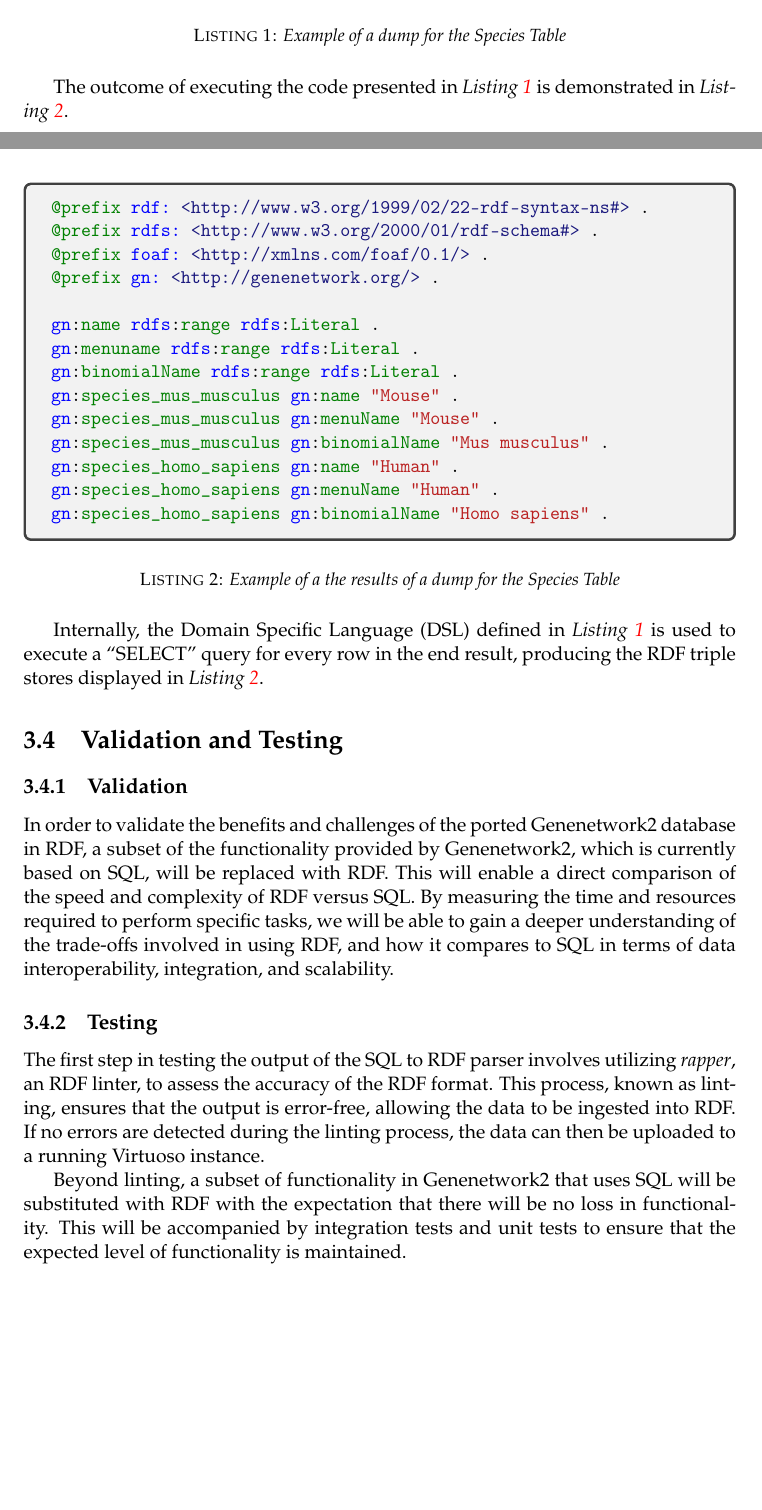
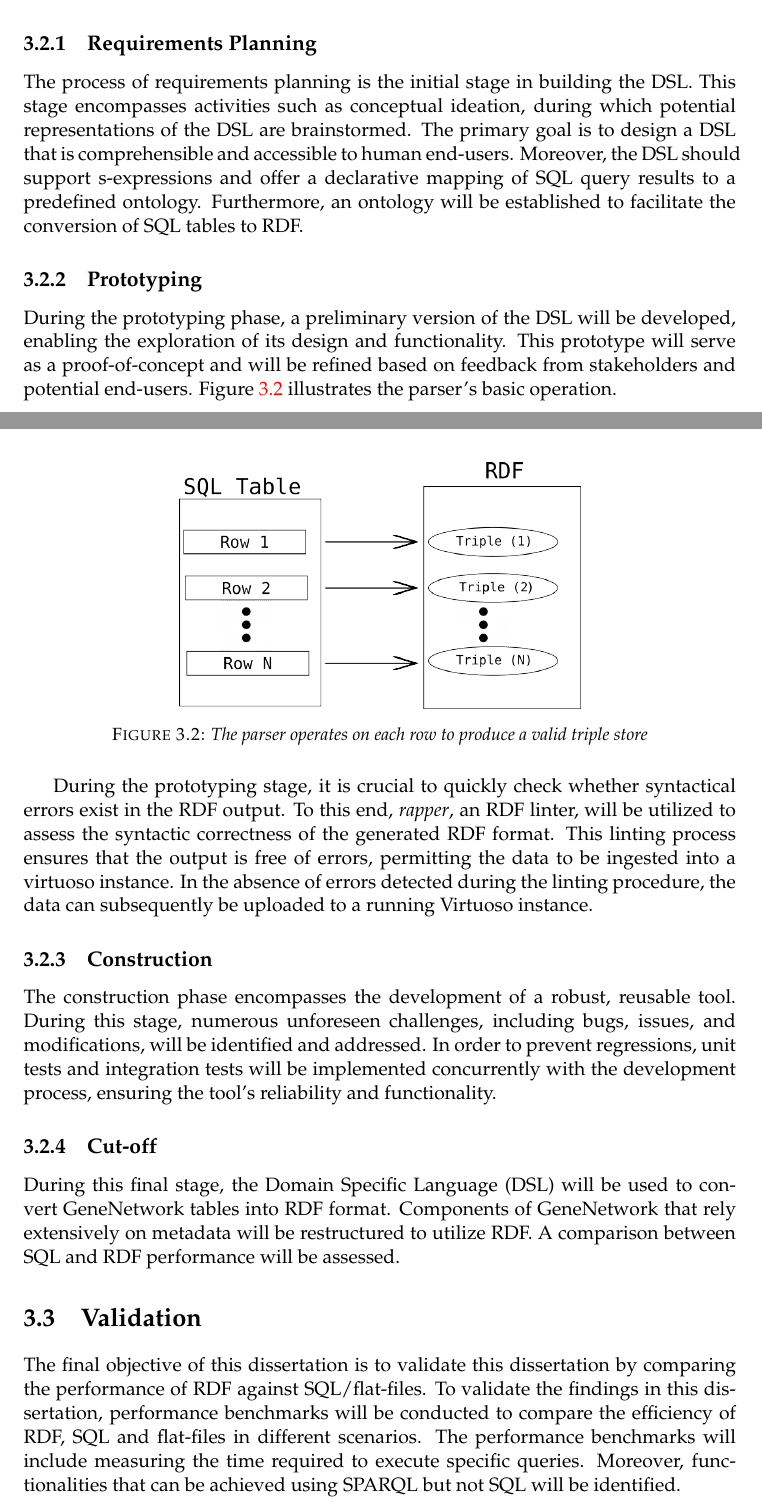
Before and after one commit to BonfaceKilz/dissertation, a LaTeX thesis (dissertation/main.tex, which reads dissertation/sections/methodology.tex): two parts of pages 17 and 18 of 20 before the commit and two parts of pages 15 and 16 of 18 after it, joined at a grey line, cut at the place of the change, the shorter picture padded with empty space. Compiled offline with pdfLaTeX.

Commit message:
Update main dissertation
Signed-off-by: Munyoki Kilyungi <me@bonfacemunyoki.com>

```diff
--- a/dissertation/sections/methodology.tex
+++ b/dissertation/sections/methodology.tex
@@ -23,11 +33,18 @@ The GN small database, a publicly accessible and reduced version of the main dat
+  \label{fig:rad-lifecycle}
+  \centering
+\end{figure}
 
-In addition to the Genenetwork2 database, other relevant datasets from external sources may also be collected and included in the analysis.  These sources may include publicly available biological databases, such as the Gene Ontology database or the Uniprot protein database.  Careful consideration will be given to the selection of these external datasets to ensure that they are relevant and reliable.
+The following subsections elaborate on the application of the RAD methodology within the context of this dissertation.
 
-Overall, the data collection process for this dissertation will involve extracting the data from the Genenetwork2 database and potentially including additional relevant datasets from external sources.
+\subsection{Requirements Planning}
 
-\section{Design and Implementation}
+The process of requirements planning is the initial stage in building the DSL.  This stage encompasses activities such as conceptual ideation, during which potential representations of the DSL are brainstormed.  The primary goal is to design a DSL that is comprehensible and accessible to human end-users.  Moreover, the DSL should support s-expressions and offer a declarative mapping of SQL query results to a predefined ontology.  Furthermore, an ontology will be established to facilitate the conversion of SQL tables to RDF.
 
-GN currently operates using SQL on a MariaDB instance.  The first step towards migrating SQL databases to RDF triple stores would be to develop a flexible database-agnostic parser that can be used to convert the results of a SQL query to valid RDF triples.  This proposed parser is essentially a Domain Specific Language (DSL) that transforms the results of a sql query to RDF triple stores while supporting s-expressions.  To achieve this, a core set of macros will be designed to form the basis of the DSL.
+\subsection{Prototyping}
 
-Given that GN uses SQL to store data, we have the ability to run queries in SQL to get the results we want.  We take advantage of this fact to mold the returned results to RDF.  It is immediately clear that we need a special form to be able to query SQL using s-expressions.  As an example consider \textit{Table \ref{table:species}}.
+During the prototyping phase, a preliminary version of the DSL will be developed, enabling the exploration of its design and functionality.  This prototype will serve as a proof-of-concept and will be refined based on feedback from stakeholders and potential end-users.  Figure \ref{fig:parser-demo} illustrates the parser's basic operation.
 
+\begin{figure}[H]
+\centering
+\includegraphics[width=8cm]{parserDemo}
+\caption{\textit{The parser operates on each row to produce a valid triple store}}
@@ -52 +54,2 @@ Given that GN uses SQL to store data, we have the ability to run queries in SQL
 
+During the prototyping stage, it is crucial to quickly check whether syntactical errors exist in the RDF output.  To this end, \textit{rapper}, an RDF linter, will be utilized to assess the syntactic correctness of the generated RDF format.  This linting process ensures that the output is free of errors, permitting the data to be ingested into a virtuoso instance.  In the absence of errors detected during the linting procedure, the data can subsequently be uploaded to a running Virtuoso instance.
@@ -54,67 +56,12 @@ Given that GN uses SQL to store data, we have the ability to run queries in SQL
 
-\begin{listing}[H]
-\begin{minted}{scheme}
-(define-dump dump-species
-  (tables (Species))
-  (schema-triples
-   (gn:name rdfs:range rdfs:Literal)
-   (gn:menuname rdfs:range rdfs:Literal)O
-   (gn:binomialName rdfs:range rdfs:Literal))
-  (triples (binomial-name->species-id (field Species FullName))
-    (set gn:name (field Species SpeciesName))
-    (set gn:menuName (field Species MenuName))
-    (set gn:binomialName (field Species FullName))))
+\subsection{Construction}
 
-(call-with-genenetwork-database
- (lambda (db)
-   (with-output-to-file (string-append %dump-directory "/dump.ttl")
-     (lambda ()
-       (prefix "rdf:"
-               "<http://www.w3.org/1999/02/22-rdf-syntax-ns#>")
-       (prefix "rdfs:"
-               "<http://www.w3.org/2000/01/rdf-schema#>")
-       (prefix "foaf:" "<http://xmlns.com/foaf/0.1/>")
-       (prefix "gn:" "<http://genenetwork.org/>")
-      (newline)
-  (dump-species db)))))
-\end{minted}
-\caption{\textit{Example of a dump for the Species Table}}
-\label{listing:dump-species}
-\end{listing}
+The construction phase encompasses the development of a robust, reusable tool.  During this stage, numerous unforeseen challenges, including bugs, issues, and modifications, will be identified and addressed.  In order to prevent regressions, unit tests and integration tests will be implemented concurrently with the development process, ensuring the tool's reliability and functionality.
 
-The outcome of executing the code presented in \textit{Listing \ref{listing:dump-species}} is demonstrated in \textit{Listing \ref{listing:rdf-species}}.
+\subsection{Cut-off}
 
-\begin{listing}[H]
-\begin{minted}{turtle}
-@prefix rdf: <http://www.w3.org/1999/02/22-rdf-syntax-ns#> .
-@prefix rdfs: <http://www.w3.org/2000/01/rdf-schema#> .
-@prefix foaf: <http://xmlns.com/foaf/0.1/> .
-@prefix gn: <http://genenetwork.org/> .
+During this final stage, the Domain Specific Language (DSL) will be used to convert GeneNetwork tables into RDF format.  Components of GeneNetwork that rely extensively on metadata will be restructured to utilize RDF.  A comparison between SQL and RDF performance will be assessed.
 
-gn:name rdfs:range rdfs:Literal .
-gn:menuname rdfs:range rdfs:Literal .
-gn:binomialName rdfs:range rdfs:Literal .
-gn:species_mus_musculus gn:name "Mouse" .
-gn:species_mus_musculus gn:menuName "Mouse" .
-gn:species_mus_musculus gn:binomialName "Mus musculus" .
-gn:species_homo_sapiens gn:name "Human" .
-gn:species_homo_sapiens gn:menuName "Human" .
-gn:species_homo_sapiens gn:binomialName "Homo sapiens" .
-\end{minted}
-\caption{\textit{Example of a the results of a dump for the Species Table}}
-\label{listing:rdf-species}
-\end{listing}
+\section{Validation}
 
-Internally, the Domain Specific Language (DSL) defined in \textit{Listing \ref{listing:dump-species}} is used to execute a ``SELECT'' query for every row in the end result, producing the RDF triple stores displayed in \textit{Listing \ref{listing:rdf-species}}.
-
-\section{Validation and Testing}
-
-\subsection{Validation}
-
-In order to validate the benefits and challenges of the ported Genenetwork2 database in RDF, a subset of the functionality provided by Genenetwork2, which is currently based on SQL, will be replaced with RDF.  This will enable a direct comparison of the speed and complexity of RDF versus SQL.  By measuring the time and resources required to perform specific tasks, we will be able to gain a deeper understanding of the trade-offs involved in using RDF, and how it compares to SQL in terms of data interoperability, integration, and scalability.
-
-\subsection{Testing}
-
-The first step in testing the output of the SQL to RDF parser involves utilizing \textit{rapper}, an RDF linter, to assess the accuracy of the RDF format.  This process, known as linting, ensures that the output is error-free, allowing the data to be ingested into RDF.  If no errors are detected during the linting process, the data can then be uploaded to a running Virtuoso instance.
-
-Beyond linting, a subset of functionality in Genenetwork2 that uses SQL will be substituted with RDF with the expectation that there will be no loss in functionality.  This will be accompanied by integration tests and unit tests to ensure that the expected level of functionality is maintained.
+The final objective of this dissertation is to validate this dissertation by comparing the performance of RDF against SQL/flat-files.  To validate the findings in this dissertation, performance benchmarks will be conducted to compare the efficiency of RDF, SQL and flat-files in different scenarios.  The performance benchmarks will include measuring the time required to execute specific queries.  Moreover, functionalities that can be achieved using SPARQL but not SQL will be identified.
```
Also changed, not shown: dissertation/main.tex (+1 -1 lines), dissertation/refs.bib (+8 -0 lines), dissertation/sections/abbreviations.tex (+1 -0 lines), dissertation/sections/abstract.tex (+1 -1 lines), dissertation/sections/introduction.tex (+8 -16 lines), dissertation/Figures/RAD.png (added), dissertation/Figures/parserDemo.png (added), dissertation/sections/methodology.tex (58 more changed lines).
